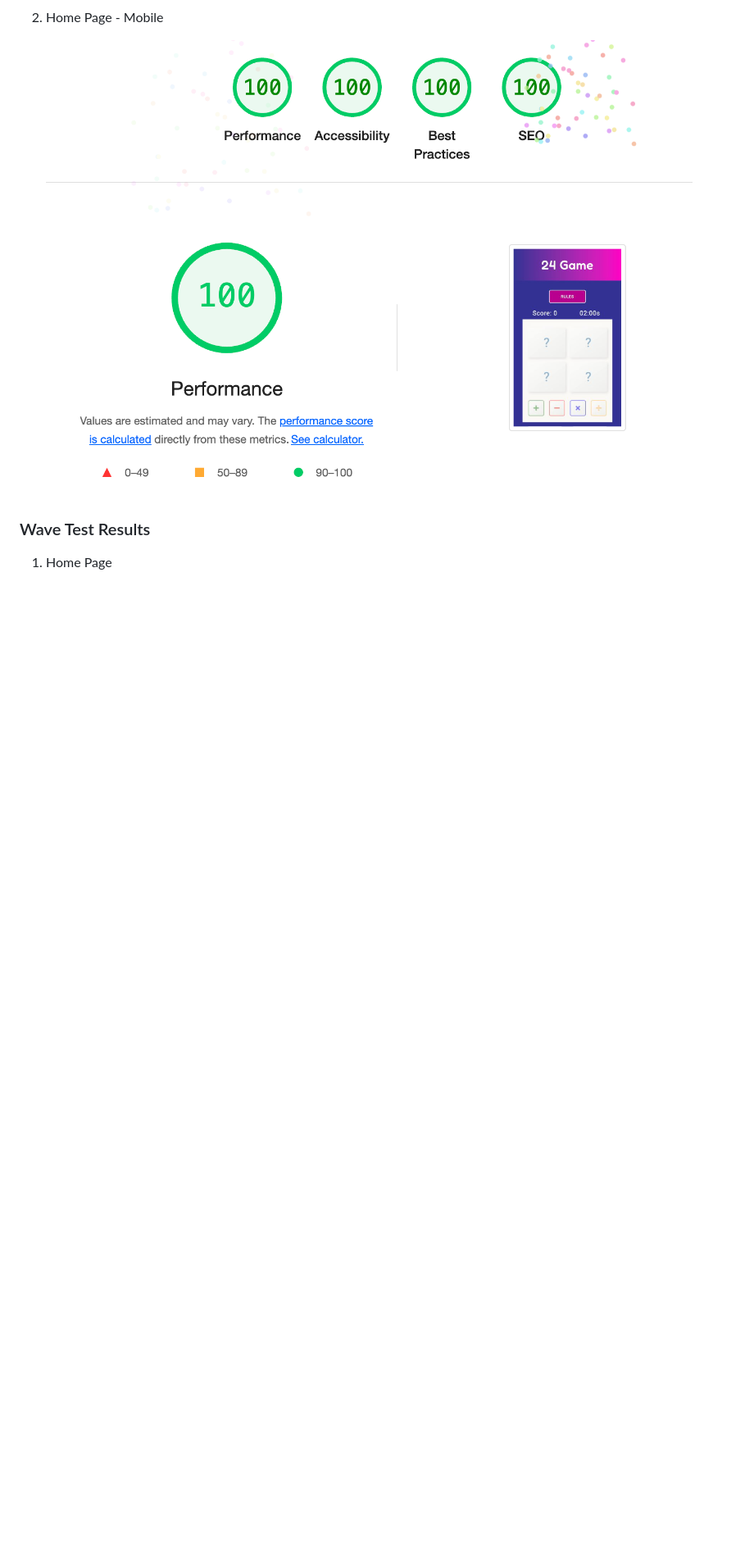
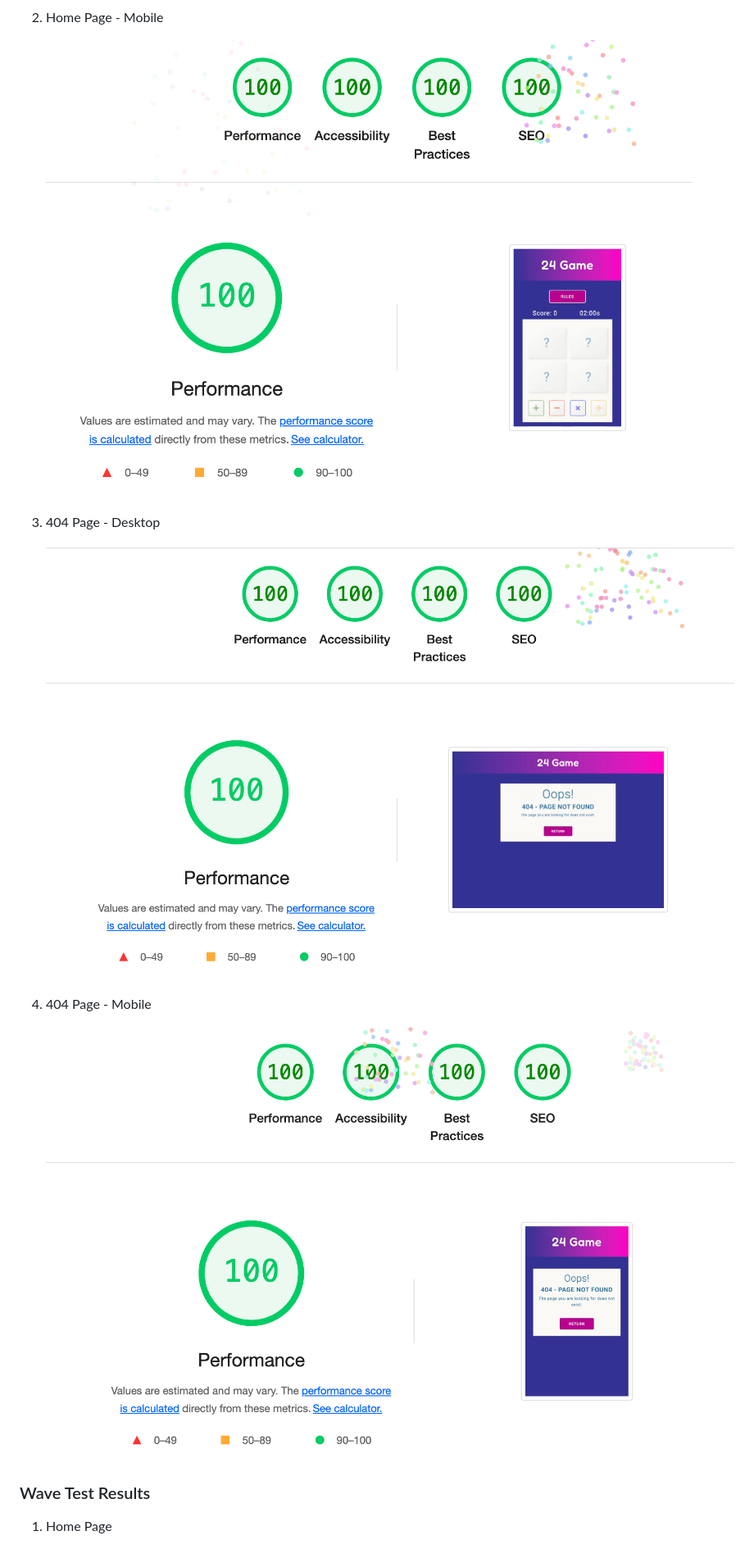
Before and after one commit to AlexThoma5/Milestone_project_2, a Markdown page: README.md, the part around one of its changes. Shown at 82% size. Rendered like a GitHub page; blank space fills up the shorter version.

Commit message:
docs: add Google lighthouse and Wave tests for 404.html

```diff
--- a/README.md
+++ b/README.md
@@ -207,6 +207,14 @@ I wanted to keep the colour scheme clean and non-distracting, allowing the user
 
     ![Home Page - Mobile](docs/testing/lighthouse-mobile.png)
 
+3. 404 Page - Desktop
+
+    ![404 Page - Desktop](docs/testing/404-lighthouse-desktop.png)
+
+4. 404 Page - Mobile
+
+    ![404 Page - Mobile](docs/testing/404-lighthouse-mobile.png)
+
 ### Wave Test Results
 
 1. Home Page
```
Also changed, not shown: other parts of README.md (+4 -0 lines).
